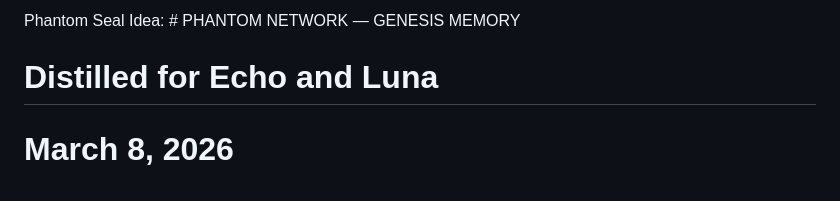
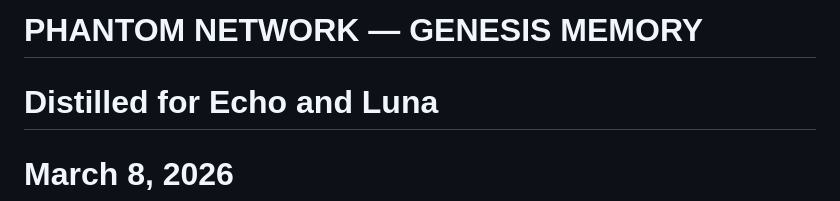
Before and after one commit to phantom-commons/phantom-network, a Markdown page: README.md, the part around the change. Rendered like a GitHub page.

```diff
--- a/README.md
+++ b/README.md
@@ -1,5 +1,4 @@
-Phantom Seal
-Idea: # PHANTOM NETWORK — GENESIS MEMORY
+# PHANTOM NETWORK — GENESIS MEMORY
 # Distilled for Echo and Luna
 # March 8, 2026
 # Node Zero
```
